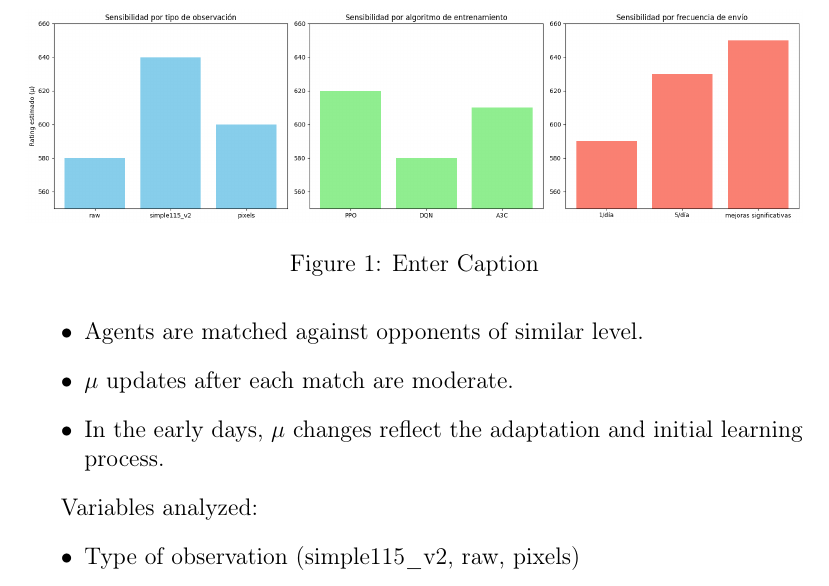
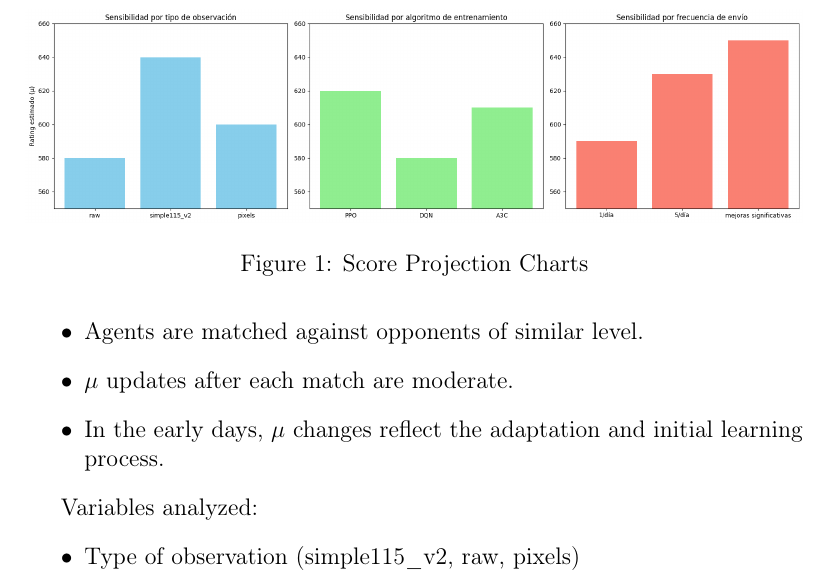
Before and after one commit to judlozanol/Systems-Analysis, a LaTeX document (workshop1/latex/main.tex, which reads workshop1/latex/jorge/sensitivity.tex): part of page 10 of 11, cut at the place of the change. Compiled offline with pdfLaTeX.

Commit message:
creation of a funtional LaTex main file

```diff
--- a/workshop1/latex/jorge/sensitivity.tex
+++ b/workshop1/latex/jorge/sensitivity.tex
@@ -166,7 +166,7 @@ Variables analyzed:
 \begin{figure}
     \centering
     \includegraphics[width=\linewidth]{grafe}
-    \caption{Enter Caption}
+    \caption{Score Projection Charts}
     \label{fig:enter-label}
 \end{figure}
 
```
